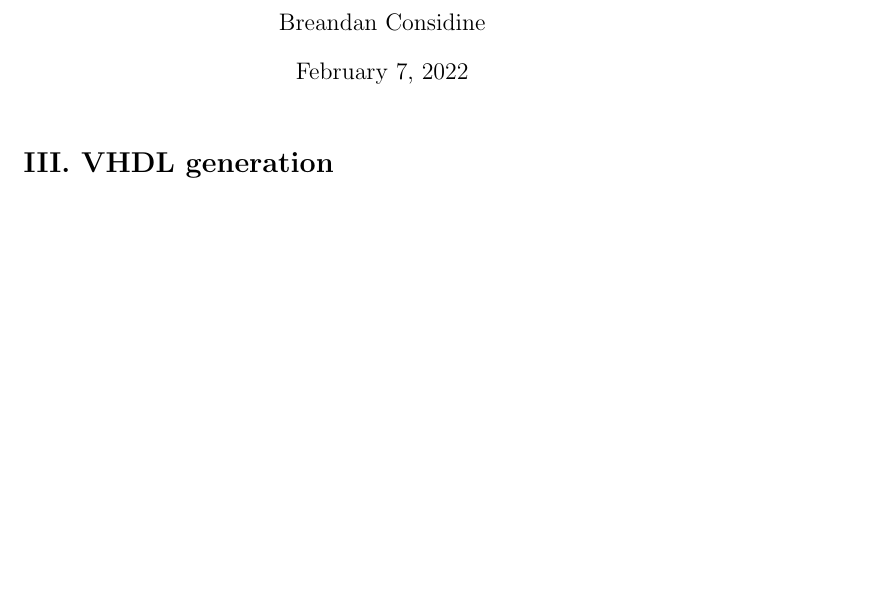
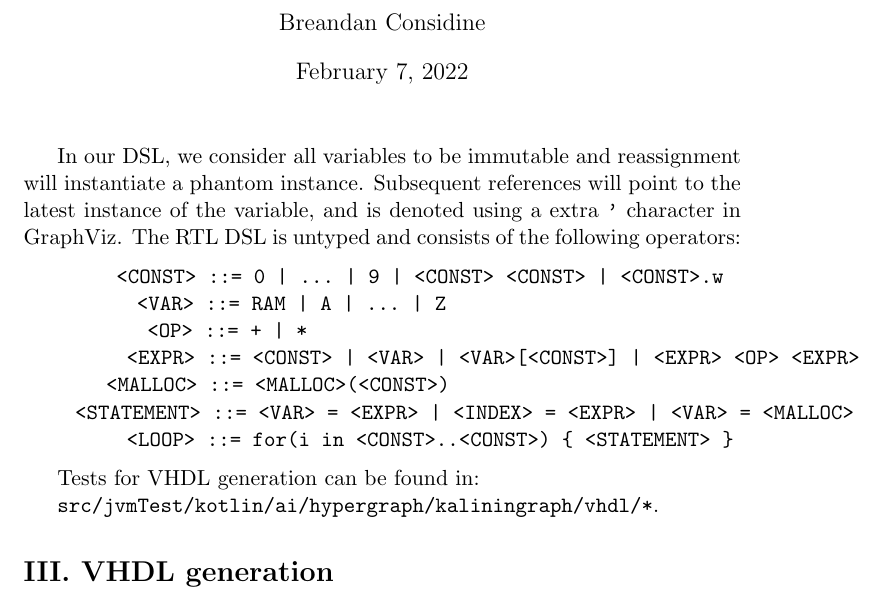
Before and after one commit to breandan/galoisenne, a LaTeX problem sheet (latex/comp764/assignment.tex): part of page 1 of 8, cut so that both start at the same text, the shorter picture padded with empty space. Compiled offline with pdfLaTeX.

Commit message:
specify grammar

```diff
--- a/latex/comp764/assignment.tex
+++ b/latex/comp764/assignment.tex
@@ -21,6 +21,22 @@
 % Document
 \begin{document}
     \maketitle
+
+In our DSL, we consider all variables to be immutable and reassignment will instantiate a phantom instance. Subsequent references will point to the latest instance of the variable, and is denoted using a extra \texttt{'} character in GraphViz. The RTL DSL is untyped and consists of the following operators:
+
+\begin{lstlisting}
+         <CONST> ::= 0 | ... | 9 | <CONST> <CONST> | <CONST>.w
+           <VAR> ::= RAM | A | ... | Z
+            <OP> ::= + | *
+          <EXPR> ::= <CONST> | <VAR> | <VAR>[<CONST>] | <EXPR> <OP> <EXPR>
+        <MALLOC> ::= <MALLOC>(<CONST>)
+     <STATEMENT> ::= <VAR> = <EXPR> | <INDEX> = <EXPR> | <VAR> = <MALLOC>
+          <LOOP> ::= for(i in <CONST>..<CONST>) { <STATEMENT> }
+\end{lstlisting}
+
+Tests for VHDL generation can be found in:
+
+    \texttt{src/jvmTest/kotlin/ai/hypergraph/kaliningraph/vhdl/*}.
 
 \section*{III. VHDL generation}
 \subsection*{1. Simple test}
```
